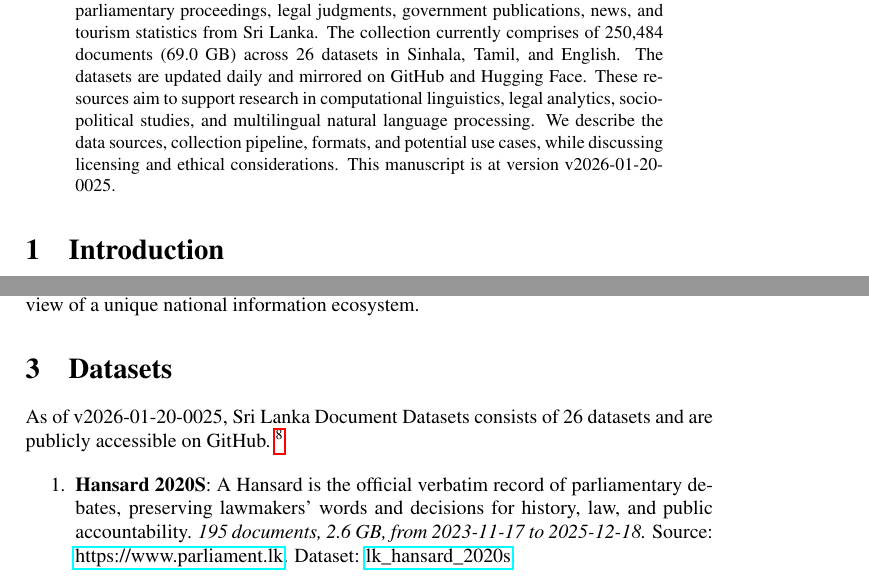
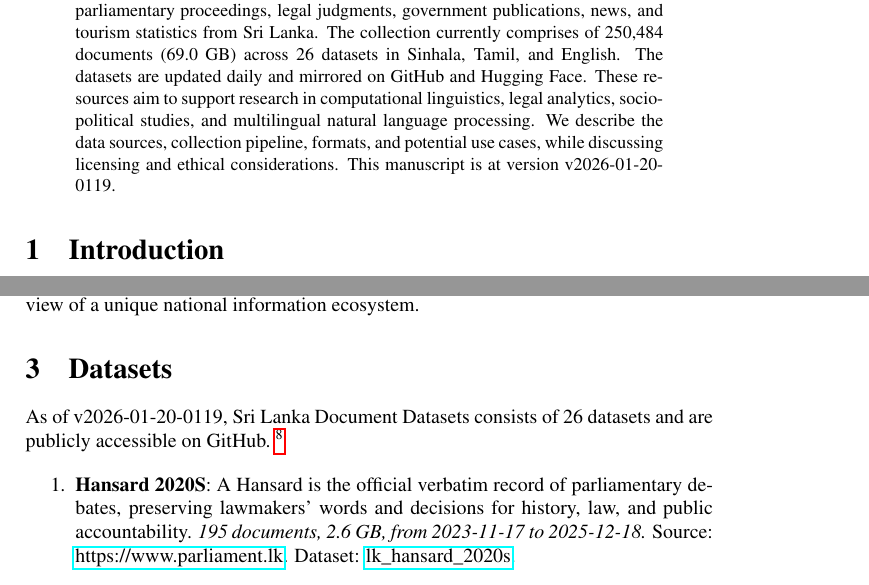
Before and after one commit to nuuuwan/lk_datasets, a LaTeX paper (latex/lk_datasets.tex): two parts of pages 1 and 2 of 7, joined at a grey line, cut so that both start at the same text. Compiled offline with pdfLaTeX; a LaTeX package or settings file that is missing is left out.

Commit message:
🤖 [build.yml] 2026-01-19-1949

```diff
--- a/latex/lk_datasets.tex
+++ b/latex/lk_datasets.tex
@@ -16,7 +16,7 @@
 \normalsize%
 \maketitle%
 \begin{abstract}%
-We present a collection of open, machine-readable document datasets covering parliamentary proceedings, legal judgments, government publications, news, and tourism statistics from Sri Lanka. The collection currently comprises of  250,484  documents (69.0 GB) across 26  datasets in Sinhala, Tamil, and English. The datasets are updated daily and mirrored on GitHub and Hugging Face. These resources aim to support research in computational linguistics, legal analytics, socio-political studies, and multilingual natural language processing. We describe the data sources, collection pipeline, formats, and potential use cases, while discussing licensing and ethical considerations. This manuscript is at version v2026-01-20-0025.%
+We present a collection of open, machine-readable document datasets covering parliamentary proceedings, legal judgments, government publications, news, and tourism statistics from Sri Lanka. The collection currently comprises of  250,484  documents (69.0 GB) across 26  datasets in Sinhala, Tamil, and English. The datasets are updated daily and mirrored on GitHub and Hugging Face. These resources aim to support research in computational linguistics, legal analytics, socio-political studies, and multilingual natural language processing. We describe the data sources, collection pipeline, formats, and potential use cases, while discussing licensing and ethical considerations. This manuscript is at version v2026-01-20-0119.%
 
 %
 \end{abstract}%
@@ -86,7 +86,7 @@ The Sri Lanka Document Datasets aim to fill this gap by aggregating diverse sour
 %
 \section{Datasets}%
 \label{sec:Datasets}%
-As of v2026-01-20-0025, Sri Lanka Document Datasets
+As of v2026-01-20-0119, Sri Lanka Document Datasets
   consists of 26 datasets
  and are publicly accessible on GitHub.%
 ~%
```
Also changed, not shown: README.md, latex/lk_datasets.pdf.
